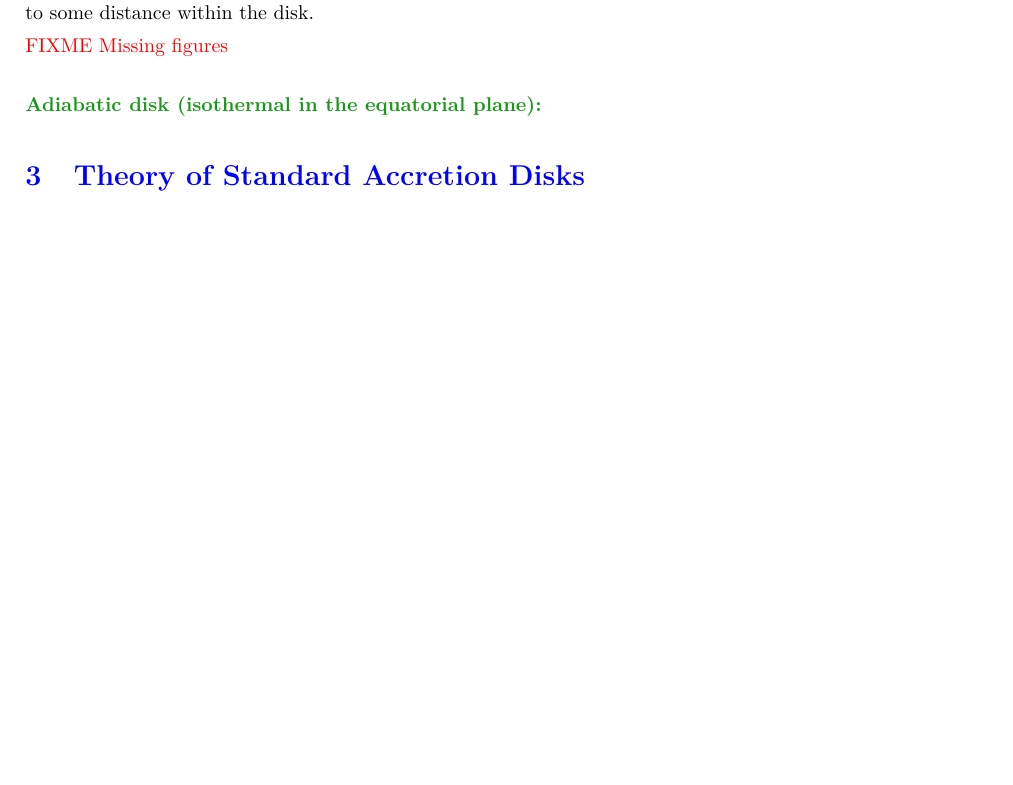
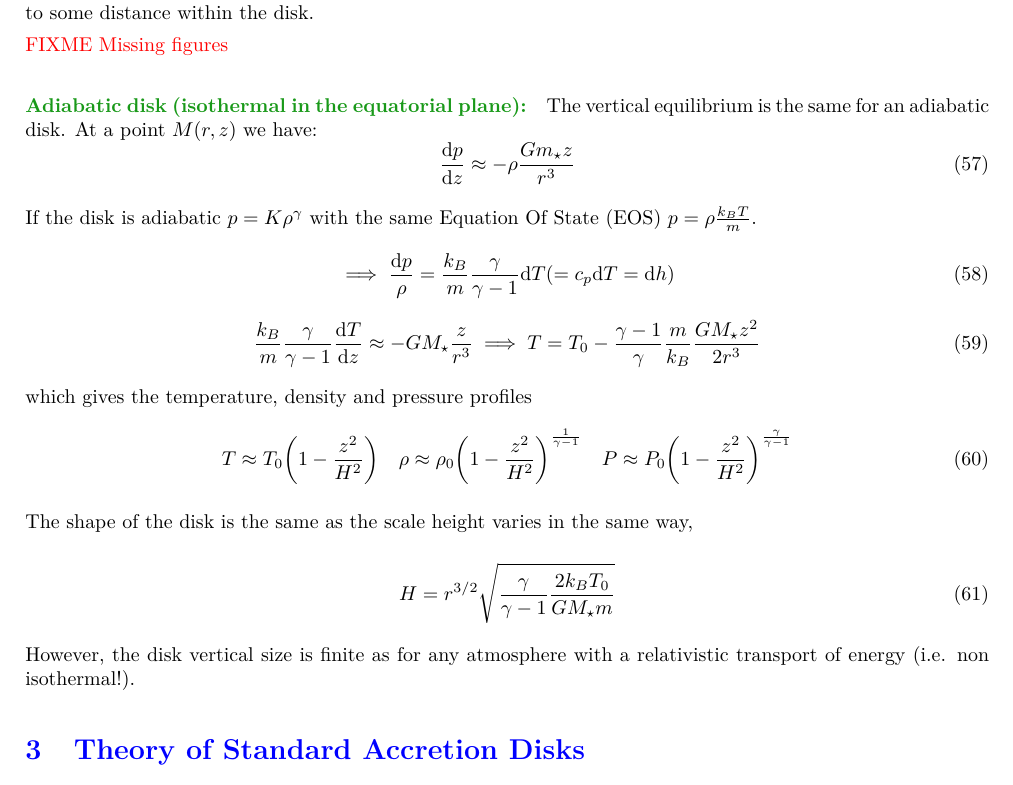
Before and after one commit to M2-AAIS/Poly_ET8, a LaTeX document (ET8.tex): part of page 21 of 44, cut so that both start at the same text, the shorter picture padded with empty space. Compiled offline with pdfLaTeX.

Commit message:
2.2.3 end

```diff
--- a/ET8.tex
+++ b/ET8.tex
@@ -1390,7 +1390,31 @@ The scale height varies like $r^{3/2}$ BUT is valid only for $H<<r$. Thus the th
 
 \FIXME{Missing figures}
 
-\paragraph{Adiabatic disk (isothermal in the equatorial plane):}
+\paragraph{Adiabatic disk (isothermal in the equatorial plane):} The vertical equilibrium is the same for an adiabatic disk. At a point $M(r,z)$ we have:
+\begin{equation}
+\frac{\d p}{\d z} \approx -\rho\frac{G m_\star z}{r^3}
+\end{equation}
+
+If the disk is adiabatic $p=K \rho^\gamma$ with the same Equation Of State (EOS) $p=\rho \frac{k_B T}{m}$.
+\begin{equation}
+\implies \frac{\d p}{\rho} = \frac{k_B}{m}\frac{\gamma}{\gamma - 1}\d T (=c_p \d T = \d h)
+\end{equation}
+\begin{equation}
+\frac{k_B}{m}\frac{\gamma}{\gamma - 1}\frac{\d T }{\d z} \approx -G M_\star \frac{z}{r^3} \implies T = T_0 - \frac{\gamma - 1}{\gamma}\frac{m}{k_B}\frac{G M_\star z^2}{2r^3}
+\end{equation}
+
+which gives the temperature, density and pressure profiles
+\begin{equation}
+T \approx T_0\left( 1-\frac{z^2}{H^2} \right) \quad \rho \approx \rho_0\left( 1-\frac{z^2}{H^2} \right)^{\frac{1}{\gamma - 1}} \quad P \approx P_0\left( 1-\frac{z^2}{H^2} \right)^{\frac{\gamma}{\gamma - 1}}
+\end{equation}
+
+The shape of the disk is the same as the scale height varies in the same way,
+
+\begin{equation}
+H = r^{3/2} \sqrt{\frac{\gamma}{\gamma-1}\frac{2 k_B T_0}{G M_\star m}}
+\end{equation}
+
+However, the disk vertical size is finite as for any atmosphere with a relativistic transport of energy (i.e. non isothermal!).
 
 \section{Theory of Standard Accretion Disks}
 
```
